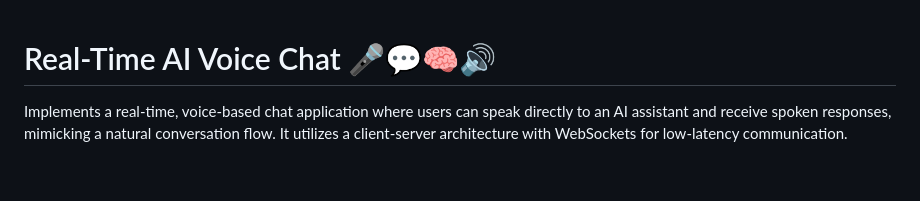
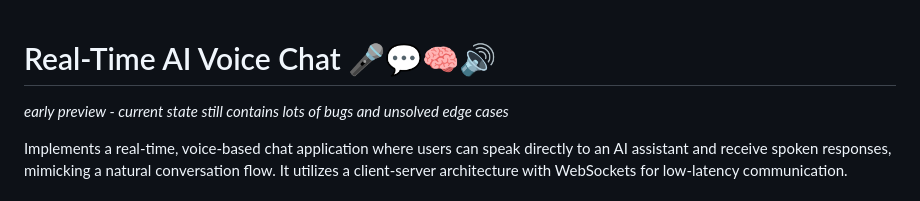
Before and after one commit to zwong91/RealtimeVoiceChat, a Markdown page: README.md, the part around the change. GitHub-like rendering; blank space fills up the shorter version.

```diff
--- a/README.md
+++ b/README.md
@@ -1,4 +1,6 @@
 # Real-Time AI Voice Chat 🎤💬🧠🔊
+
+*early preview - current state still contains lots of bugs and unsolved edge cases*
 
 Implements a real-time, voice-based chat application where users can speak directly to an AI assistant and receive spoken responses, mimicking a natural conversation flow. It utilizes a client-server architecture with WebSockets for low-latency communication.
 
```
